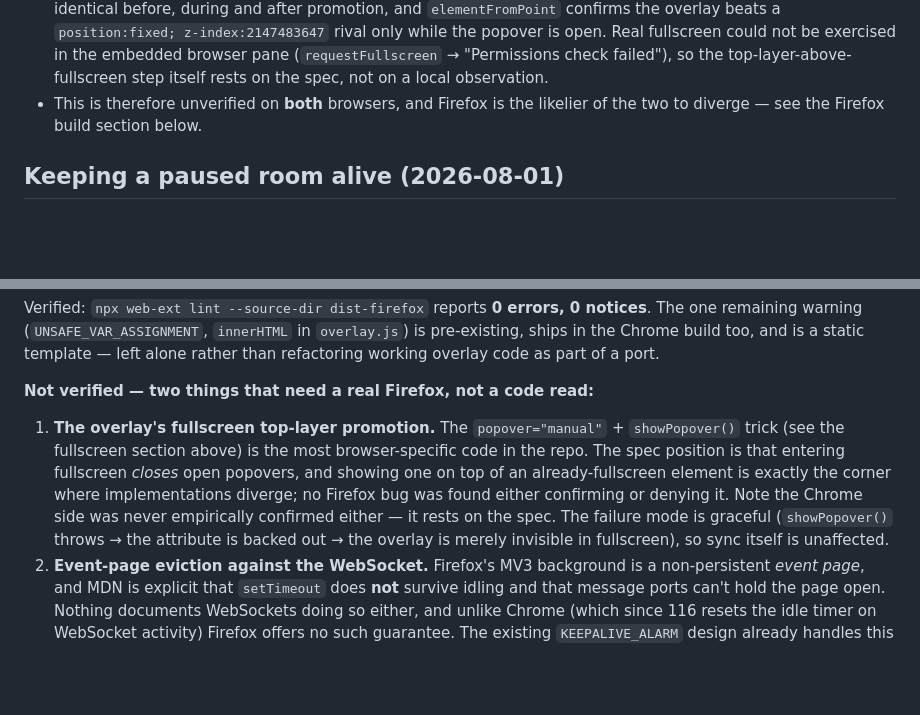
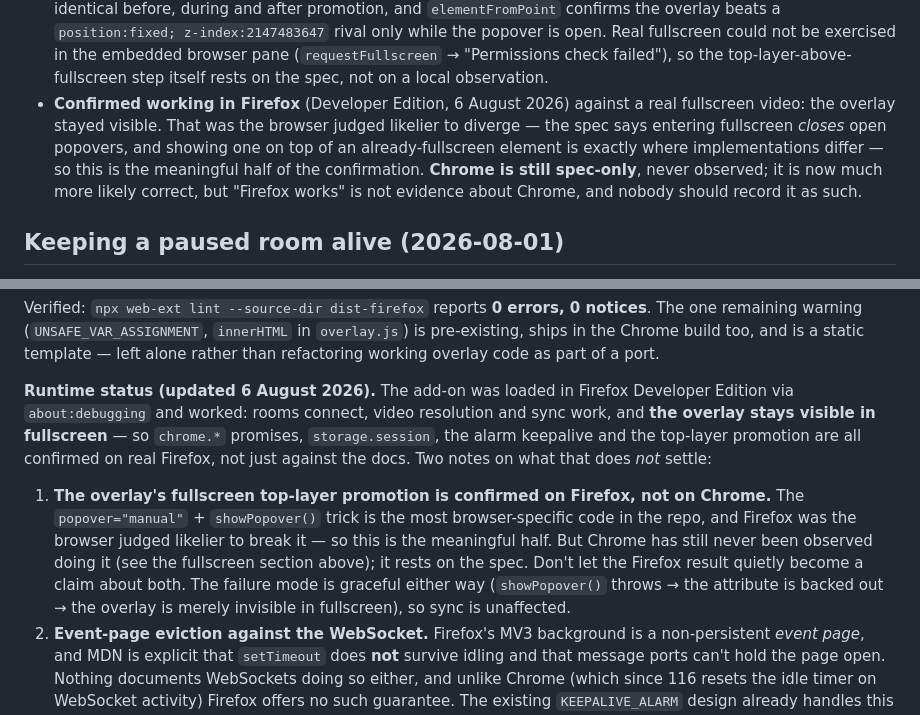
Before and after one commit to Emilvdijk/SSynch, a Markdown page: DECISIONS.md, 2 parts joined by grey strips. Drawn GitHub-style; blank space fills up the shorter version.

Commit message:
Confirm the fullscreen overlay on Firefox, switch the contact address
- The overlay's top-layer promotion now has a real observation behind it,
  not just the spec: confirmed against a fullscreen video in Firefox
  Developer Edition. That was the browser judged likelier to break it, so
  the store description gets the "stays visible in fullscreen" claim back.
  Chrome is deliberately still recorded as spec-only — it has never been
  observed doing this, and "Firefox works" is not evidence about Chrome.
- Contact address is now emilvdijk@gmail.com, in the privacy policy and
  the AMO listing. PRIVACY.md is served from GitHub Pages at the URL both
  store listings point at, so this changes the published policy for Chrome
  as well as Firefox. The effective date is unchanged: a contact address
  is not a change to any data practice, and the policy only promises a new
  date for material changes.

Co-Authored-By: Claude Opus 5 <noreply@anthropic.com>

```diff
--- a/DECISIONS.md
+++ b/DECISIONS.md
@@ -153,8 +153,13 @@ cross-origin `<iframe>` about as often as a container div, and neither renders c
   only while the popover is open. Real fullscreen could not be exercised in the embedded
   browser pane (`requestFullscreen` → "Permissions check failed"), so the top-layer-above-
   fullscreen step itself rests on the spec, not on a local observation.
-- This is therefore unverified on **both** browsers, and Firefox is the likelier of the two
-  to diverge — see the Firefox build section below.
+- **Confirmed working in Firefox** (Developer Edition, 6 August 2026) against a real
+  fullscreen video: the overlay stayed visible. That was the browser judged likelier to
+  diverge — the spec says entering fullscreen *closes* open popovers, and showing one on
+  top of an already-fullscreen element is exactly where implementations differ — so this
+  is the meaningful half of the confirmation. **Chrome is still spec-only**, never
+  observed; it is now much more likely correct, but "Firefox works" is not evidence about
+  Chrome, and nobody should record it as such.
 
 ## Keeping a paused room alive (2026-08-01)
 
@@ -418,16 +423,19 @@ one remaining warning (`UNSAFE_VAR_ASSIGNMENT`, `innerHTML` in `overlay.js`) is
 ships in the Chrome build too, and is a static template — left alone rather than refactoring
 working overlay code as part of a port.
 
-**Not verified — two things that need a real Firefox, not a code read:**
+**Runtime status (updated 6 August 2026).** The add-on was loaded in Firefox Developer
+Edition via `about:debugging` and worked: rooms connect, video resolution and sync work,
+and **the overlay stays visible in fullscreen** — so `chrome.*` promises, `storage.session`,
+the alarm keepalive and the top-layer promotion are all confirmed on real Firefox, not just
+against the docs. Two notes on what that does *not* settle:
 
-1. **The overlay's fullscreen top-layer promotion.** The `popover="manual"` + `showPopover()`
-   trick (see the fullscreen section above) is the most browser-specific code in the repo.
-   The spec position is that entering fullscreen *closes* open popovers, and showing one on
-   top of an already-fullscreen element is exactly the corner where implementations diverge;
-   no Firefox bug was found either confirming or denying it. Note the Chrome side was never
-   empirically confirmed either — it rests on the spec. The failure mode is graceful
-   (`showPopover()` throws → the attribute is backed out → the overlay is merely invisible in
-   fullscreen), so sync itself is unaffected.
+1. **The overlay's fullscreen top-layer promotion is confirmed on Firefox, not on Chrome.**
+   The `popover="manual"` + `showPopover()` trick is the most browser-specific code in the
+   repo, and Firefox was the browser judged likelier to break it — so this is the meaningful
+   half. But Chrome has still never been observed doing it (see the fullscreen section
+   above); it rests on the spec. Don't let the Firefox result quietly become a claim about
+   both. The failure mode is graceful either way (`showPopover()` throws → the attribute is
+   backed out → the overlay is merely invisible in fullscreen), so sync is unaffected.
 2. **Event-page eviction against the WebSocket.** Firefox's MV3 background is a non-persistent
    *event page*, and MDN is explicit that `setTimeout` does **not** survive idling and that
    message ports can't hold the page open. Nothing documents WebSockets doing so either, and
```
Also changed, not shown: PRIVACY.md (+1 -1 lines), STORE_LISTING_FIREFOX.md (+8 -7 lines).
